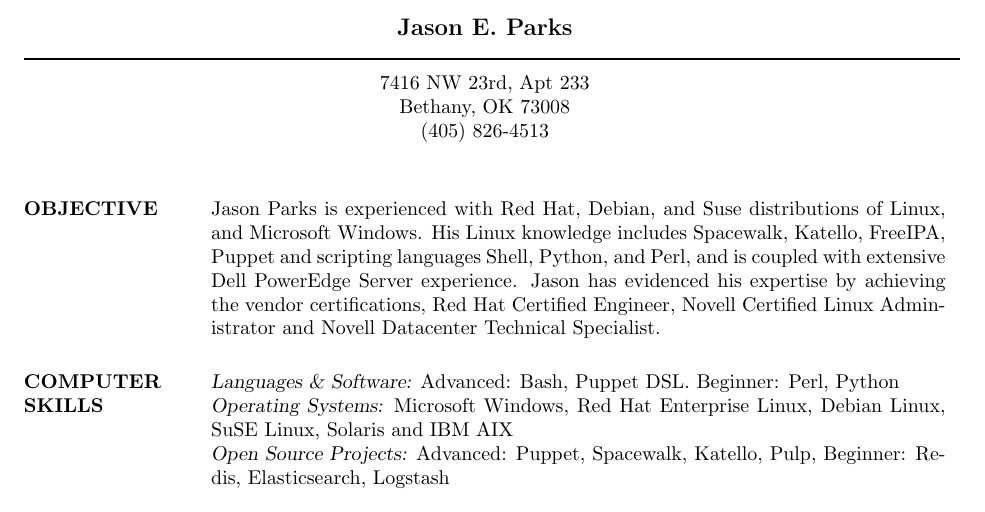
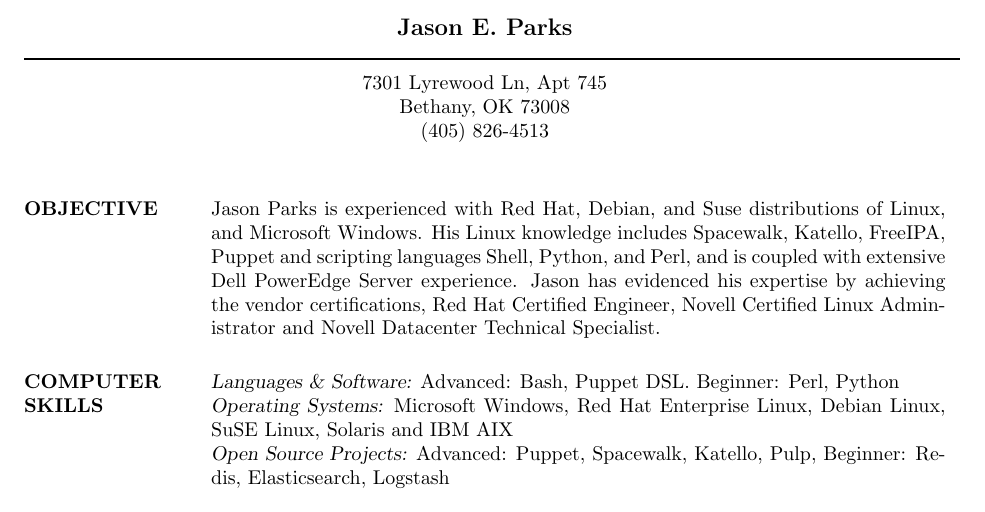
Before and after one commit to jnix85/resume, a LaTeX CV (resume.tex): part of page 1 of 2, cut so that both start at the same text. Compiled offline with pdfLaTeX.

Commit message:
Didn't upload right stuff with a8d5289c96d2399d186dd72cf165600aa64b90f8

```diff
--- a/resume.tex
+++ b/resume.tex
@@ -12,7 +12,7 @@
  \moveleft\hoffset\vbox{\hrule width\resumewidth height 1pt}\smallskip
 % address begins here
 % Again, the address lines must be centered over entire width of resume:
- \moveleft.5\hoffset\centerline{7416 NW 23rd, Apt 233}
+ \moveleft.5\hoffset\centerline{7301 Lyrewood Ln, Apt 745}
  \moveleft.5\hoffset\centerline{Bethany, OK 73008}
  \moveleft.5\hoffset\centerline{(405) 826-4513}
 
```
